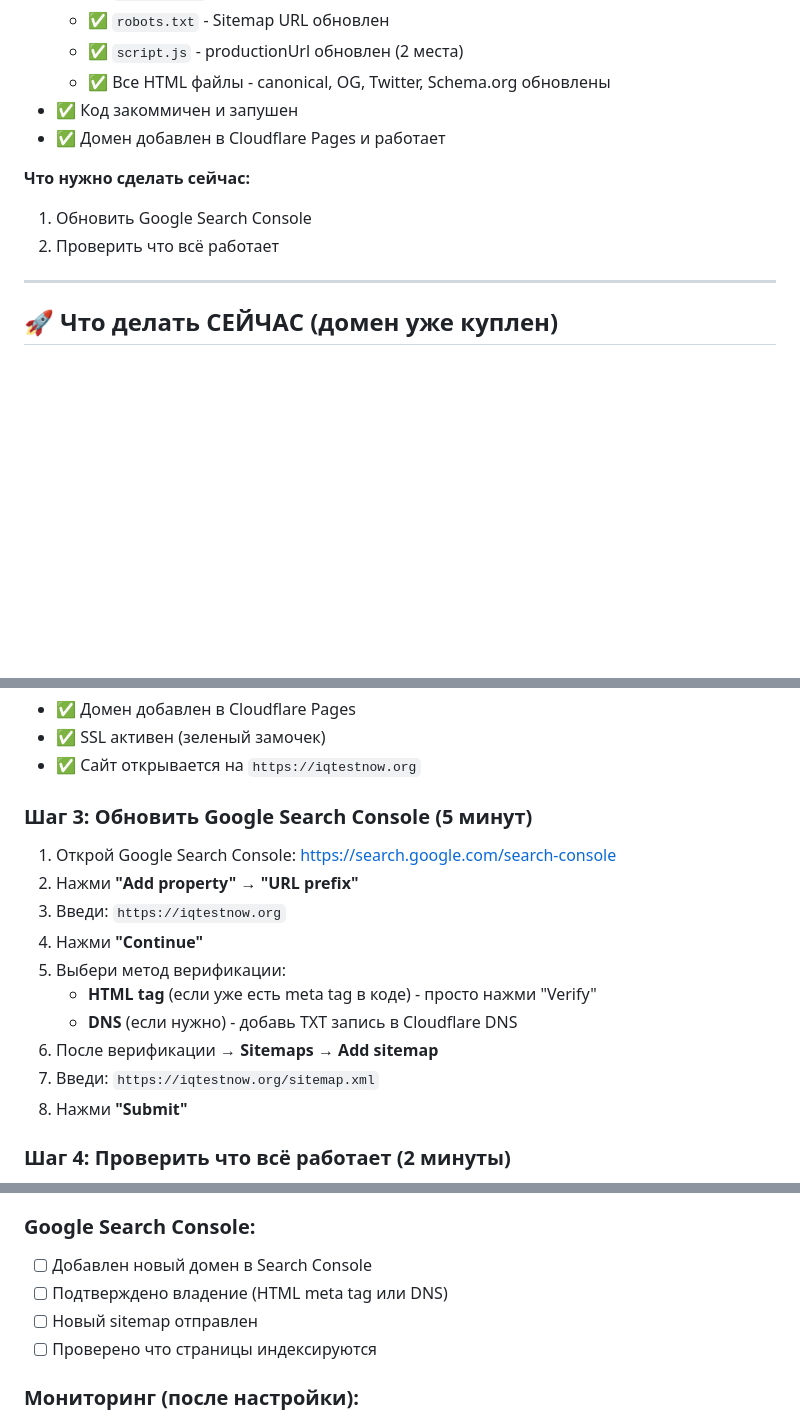
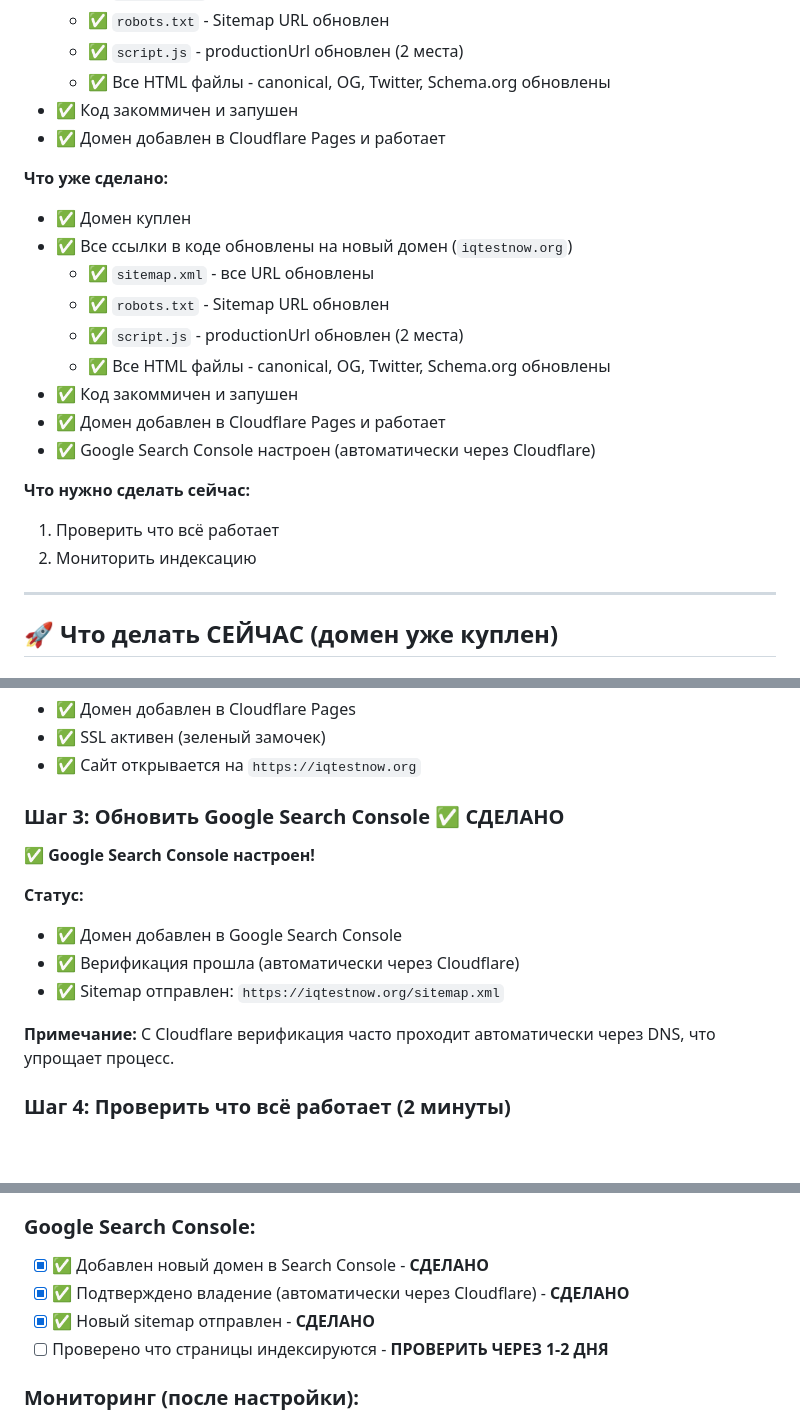
Before and after one commit to gorelikspb/iqtest, a Markdown page: DOMAIN_SETUP_GUIDE.md, 3 parts joined by grey strips. Rendered like a GitHub page; blank space fills up the shorter version.

Commit message:
Update domain setup guide - mark Google Search Console as done

```diff
--- a/DOMAIN_SETUP_GUIDE.md
+++ b/DOMAIN_SETUP_GUIDE.md
@@ -22,9 +22,20 @@
 - ✅ Код закоммичен и запушен
 - ✅ Домен добавлен в Cloudflare Pages и работает
 
+**Что уже сделано:**
+- ✅ Домен куплен
+- ✅ Все ссылки в коде обновлены на новый домен (`iqtestnow.org`)
+  - ✅ `sitemap.xml` - все URL обновлены
+  - ✅ `robots.txt` - Sitemap URL обновлен
+  - ✅ `script.js` - productionUrl обновлен (2 места)
+  - ✅ Все HTML файлы - canonical, OG, Twitter, Schema.org обновлены
+- ✅ Код закоммичен и запушен
+- ✅ Домен добавлен в Cloudflare Pages и работает
+- ✅ Google Search Console настроен (автоматически через Cloudflare)
+
 **Что нужно сделать сейчас:**
-1. Обновить Google Search Console
-2. Проверить что всё работает
+1. Проверить что всё работает
+2. Мониторить индексацию
 
 ---
 
@@ -53,18 +64,16 @@ git push
 - ✅ SSL активен (зеленый замочек)
 - ✅ Сайт открывается на `https://iqtestnow.org`
 
-### Шаг 3: Обновить Google Search Console (5 минут)
+### Шаг 3: Обновить Google Search Console ✅ СДЕЛАНО
 
-1. Открой Google Search Console: https://search.google.com/search-console
-2. Нажми **"Add property"** → **"URL prefix"**
-3. Введи: `https://iqtestnow.org`
-4. Нажми **"Continue"**
-5. Выбери метод верификации:
-   - **HTML tag** (если уже есть meta tag в коде) - просто нажми "Verify"
-   - **DNS** (если нужно) - добавь TXT запись в Cloudflare DNS
-6. После верификации → **Sitemaps** → **Add sitemap**
-7. Введи: `https://iqtestnow.org/sitemap.xml`
-8. Нажми **"Submit"**
+✅ **Google Search Console настроен!**
+
+**Статус:**
+- ✅ Домен добавлен в Google Search Console
+- ✅ Верификация прошла (автоматически через Cloudflare)
+- ✅ Sitemap отправлен: `https://iqtestnow.org/sitemap.xml`
+
+**Примечание:** С Cloudflare верификация часто проходит автоматически через DNS, что упрощает процесс.
 
 ### Шаг 4: Проверить что всё работает (2 минуты)
 
@@ -285,10 +294,10 @@ git push
 - [x] ✅ Деплой прошел успешно - **СДЕЛАНО**
 
 ### Google Search Console:
-- [ ] Добавлен новый домен в Search Console
-- [ ] Подтверждено владение (HTML meta tag или DNS)
-- [ ] Новый sitemap отправлен
-- [ ] Проверено что страницы индексируются
+- [x] ✅ Добавлен новый домен в Search Console - **СДЕЛАНО**
+- [x] ✅ Подтверждено владение (автоматически через Cloudflare) - **СДЕЛАНО**
+- [x] ✅ Новый sitemap отправлен - **СДЕЛАНО**
+- [ ] Проверено что страницы индексируются - **ПРОВЕРИТЬ ЧЕРЕЗ 1-2 ДНЯ**
 
 ### Мониторинг (после настройки):
 - [ ] Проверяю трафик раз в неделю
```
Also changed, not shown: other parts of DOMAIN_SETUP_GUIDE.md (+2 -2 lines).
